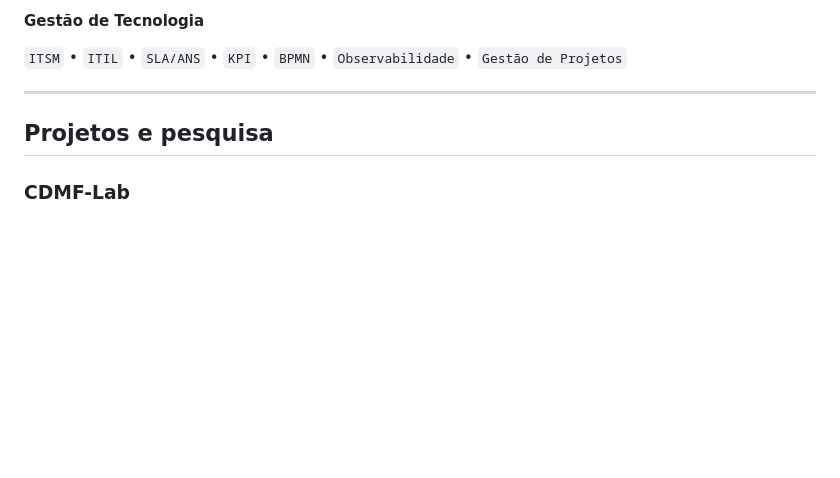
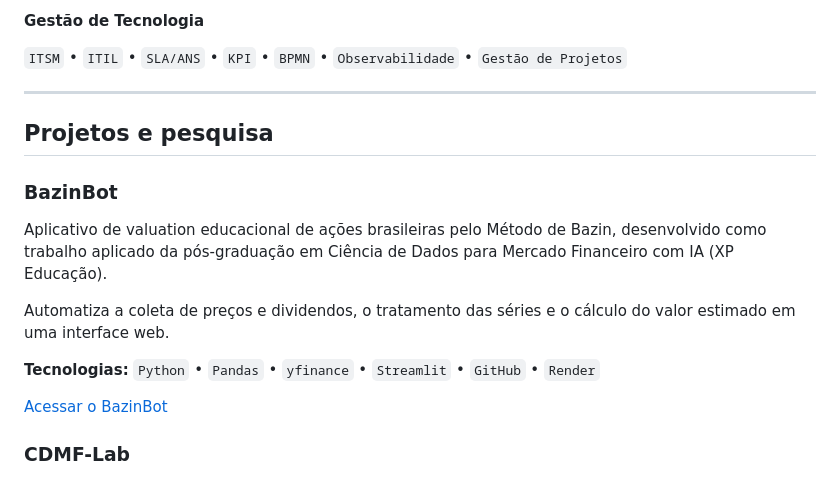
Before and after one commit to alvarobonifacio1980/alvarobonifacio1980, a Markdown page: README.md, the part around the change. Drawn GitHub-style; blank space fills up the shorter version.

Commit message:
docs: destaca BazinBot no portfólio

```diff
--- a/README.md
+++ b/README.md
@@ -45,6 +45,15 @@ Também desenvolvo o **CDMF-Lab**, iniciativa independente voltada à pesquisa a
 
 ## Projetos e pesquisa
 
+### BazinBot
+Aplicativo de valuation educacional de ações brasileiras pelo Método de Bazin, desenvolvido como trabalho aplicado da pós-graduação em Ciência de Dados para Mercado Financeiro com IA (XP Educação).
+
+Automatiza a coleta de preços e dividendos, o tratamento das séries e o cálculo do valor estimado em uma interface web.
+
+**Tecnologias:** `Python` • `Pandas` • `yfinance` • `Streamlit` • `GitHub` • `Render`
+
+[Acessar o BazinBot](https://bazinbot.onrender.com/)
+
 ### CDMF-Lab
 Laboratório independente de pesquisa aplicada e desenvolvimento de soluções em Ciência de Dados, Inteligência Artificial e análise quantitativa.
 
```
